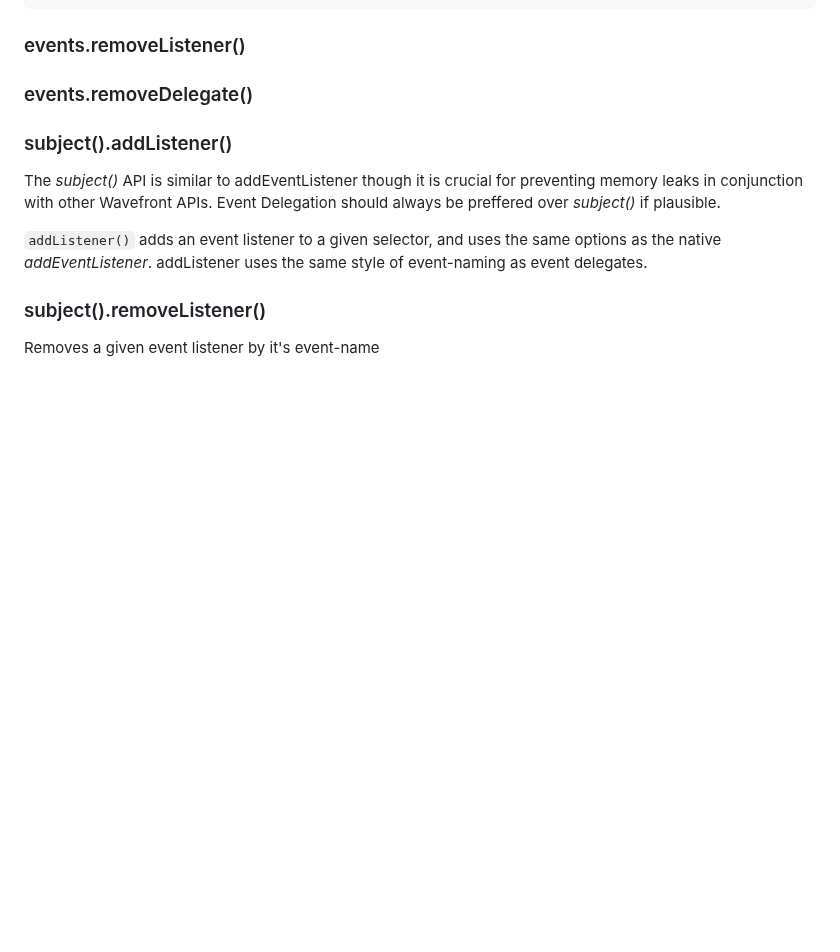
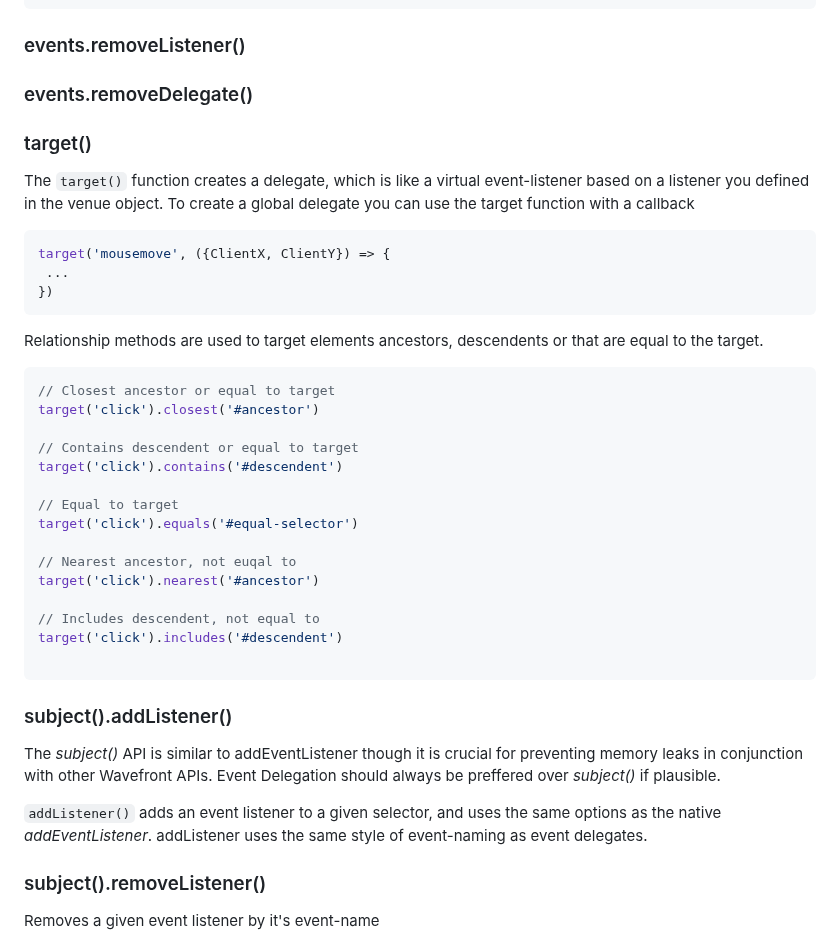
Before and after one commit to julienetie/wavefront, a Markdown page: docs/events.md, the part around one of its changes. Drawn GitHub-style; blank space fills up the shorter version.

````diff
--- a/docs/events.md
+++ b/docs/events.md
@@ -186,6 +196,34 @@ events.resume('click', 'focus', 'mousedown')
 
 ### events.removeDelegate()
 
+### target()
+The `target()` function creates a delegate, which is like a virtual event-listener based on a listener you defined in the venue object.
+To create a global delegate you can use the target function with a callback
+
+```javascript
+target('mousemove', ({ClientX, ClientY}) => {
+ ...
+})
+```
+Relationship methods are used to target elements ancestors, descendents or that are equal to the target.
+```javascript
+// Closest ancestor or equal to target
+target('click').closest('#ancestor')
+
+// Contains descendent or equal to target
+target('click').contains('#descendent')
+
+// Equal to target
+target('click').equals('#equal-selector')
+
+// Nearest ancestor, not euqal to
+target('click').nearest('#ancestor')
+
+// Includes descendent, not equal to
+target('click').includes('#descendent')
+
+```
+
 
 
 ### subject().addListener()
````
Also changed, not shown: other parts of docs/events.md (+19 -9 lines).
